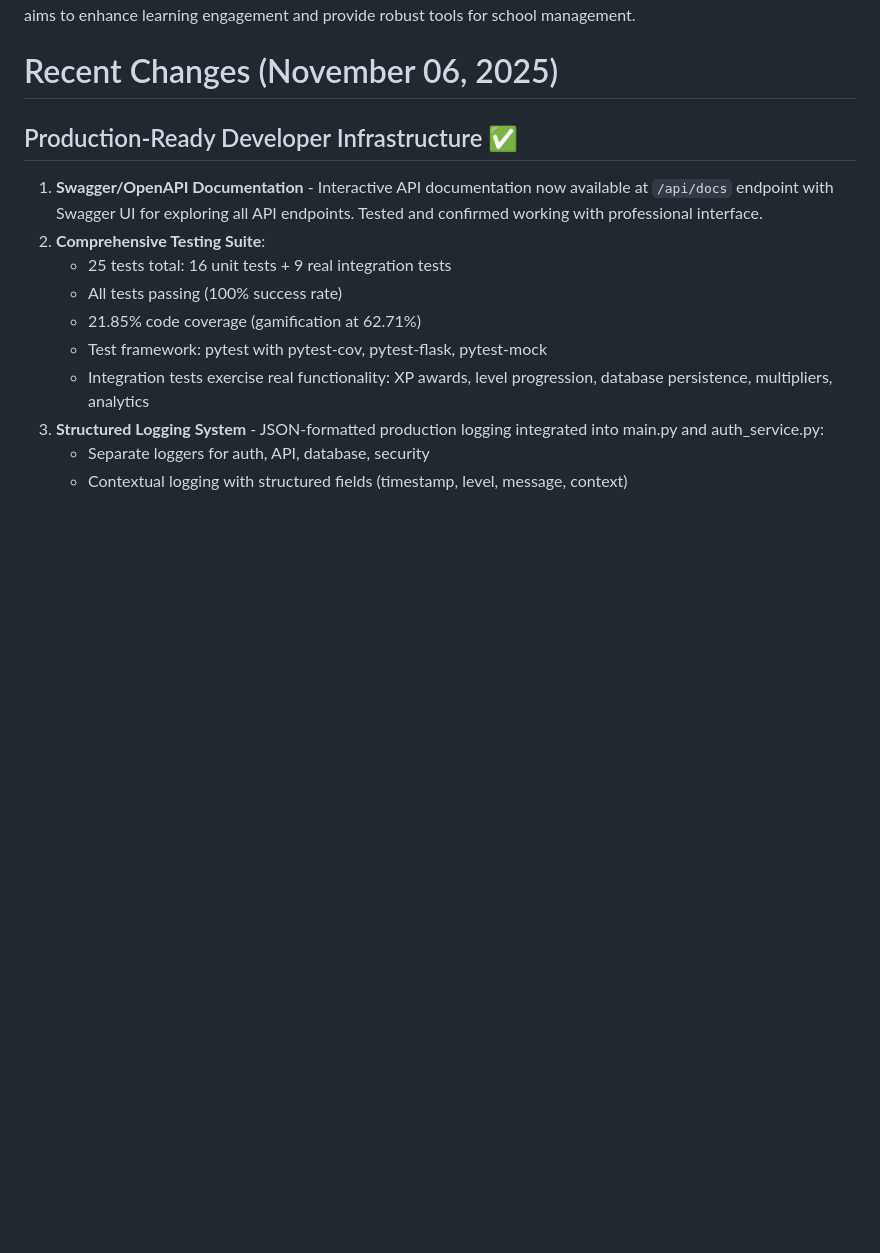
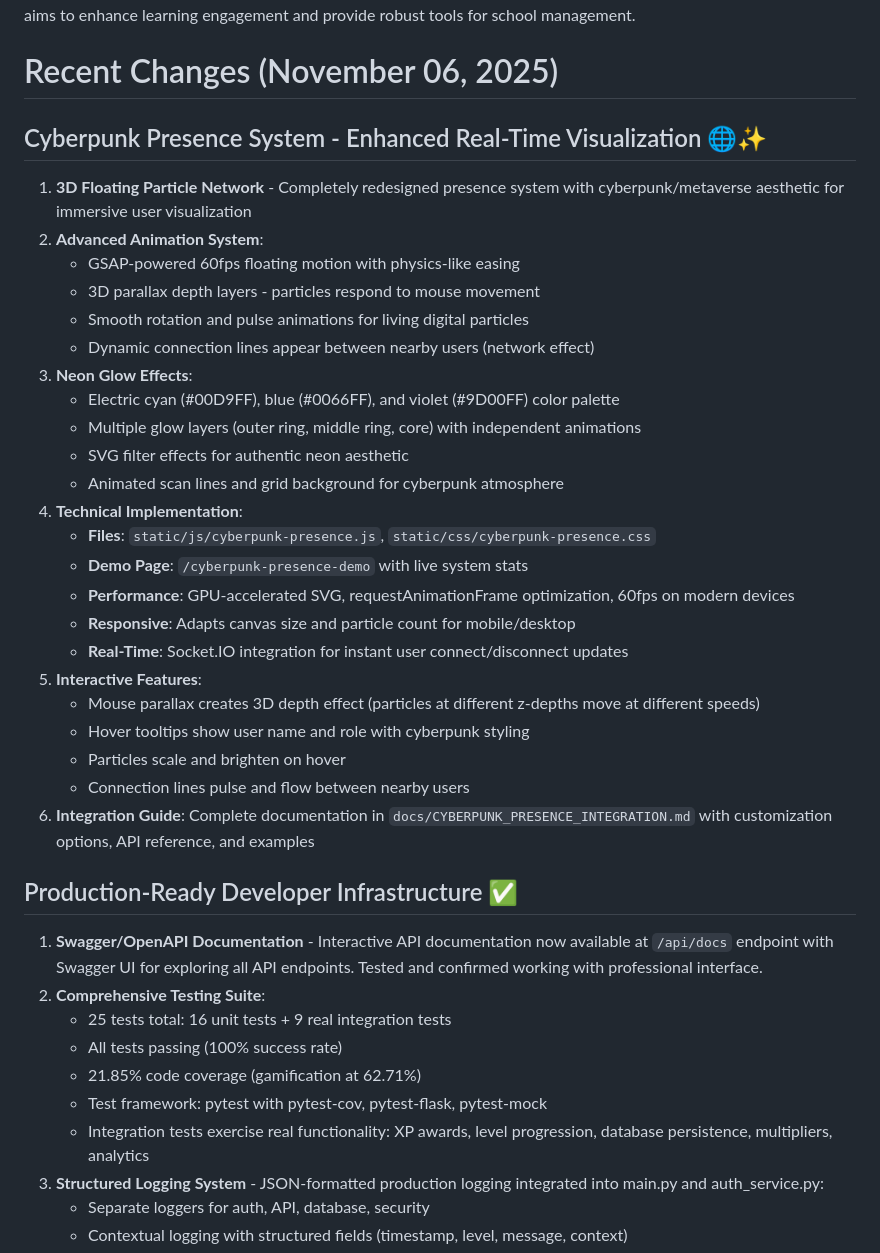
Before and after one commit to djsoulspotti-ops/Skajla, a Markdown page: replit.md, the part around the change. Drawn GitHub-style; blank space fills up the shorter version.

```diff
--- a/replit.md
+++ b/replit.md
@@ -3,6 +3,31 @@
 SKAILA is an educational platform connecting students, teachers, parents, and administrators in real-time. It offers multi-role messaging, an intelligent AI chatbot for personalized tutoring, gamification, and comprehensive analytics. Designed as a Flask web application with Socket.IO, SKAILA is scalable, tailored for the Italian education system, and aims to enhance learning engagement and provide robust tools for school management.
 
 # Recent Changes (November 06, 2025)
+
+## Cyberpunk Presence System - Enhanced Real-Time Visualization 🌐✨
+1. **3D Floating Particle Network** - Completely redesigned presence system with cyberpunk/metaverse aesthetic for immersive user visualization
+2. **Advanced Animation System**:
+   - GSAP-powered 60fps floating motion with physics-like easing
+   - 3D parallax depth layers - particles respond to mouse movement
+   - Smooth rotation and pulse animations for living digital particles
+   - Dynamic connection lines appear between nearby users (network effect)
+3. **Neon Glow Effects**:
+   - Electric cyan (#00D9FF), blue (#0066FF), and violet (#9D00FF) color palette
+   - Multiple glow layers (outer ring, middle ring, core) with independent animations
+   - SVG filter effects for authentic neon aesthetic
+   - Animated scan lines and grid background for cyberpunk atmosphere
+4. **Technical Implementation**:
+   - **Files**: `static/js/cyberpunk-presence.js`, `static/css/cyberpunk-presence.css`
+   - **Demo Page**: `/cyberpunk-presence-demo` with live system stats
+   - **Performance**: GPU-accelerated SVG, requestAnimationFrame optimization, 60fps on modern devices
+   - **Responsive**: Adapts canvas size and particle count for mobile/desktop
+   - **Real-Time**: Socket.IO integration for instant user connect/disconnect updates
+5. **Interactive Features**:
+   - Mouse parallax creates 3D depth effect (particles at different z-depths move at different speeds)
+   - Hover tooltips show user name and role with cyberpunk styling
+   - Particles scale and brighten on hover
+   - Connection lines pulse and flow between nearby users
+6. **Integration Guide**: Complete documentation in `docs/CYBERPUNK_PRESENCE_INTEGRATION.md` with customization options, API reference, and examples
 
 ## Production-Ready Developer Infrastructure ✅
 1. **Swagger/OpenAPI Documentation** - Interactive API documentation now available at `/api/docs` endpoint with Swagger UI for exploring all API endpoints. Tested and confirmed working with professional interface.
```
Also changed, not shown: docs/CYBERPUNK_PRESENCE_INTEGRATION.md (added, +431 -0 lines).
